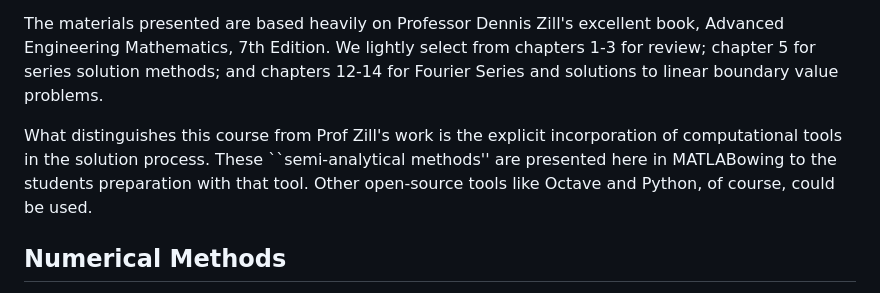
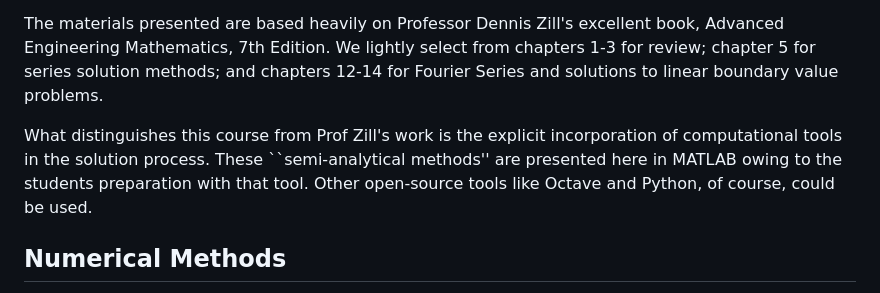
Before and after one commit to stu314159/Mathematical_Methods_for_Engineers, a Markdown page: README.md, the part around the change. Drawn GitHub-style.

Commit message:
slight modification to README

```diff
--- a/README.md
+++ b/README.md
@@ -6,7 +6,7 @@ The first course is focused on analytical methods for linear ordinary and partia
 
 The materials presented are based heavily on Professor Dennis Zill's excellent book, Advanced Engineering Mathematics, 7th Edition. We lightly select from chapters 1-3 for review; chapter 5 for series solution methods; and chapters 12-14 for Fourier Series and solutions to linear boundary value problems.
 
-What distinguishes this course from Prof Zill's work is the explicit incorporation of computational tools in the solution process.  These ``semi-analytical methods'' are presented here in MATLABowing to the students preparation with that tool.  Other open-source tools like Octave and Python, of course, could be used.
+What distinguishes this course from Prof Zill's work is the explicit incorporation of computational tools in the solution process.  These ``semi-analytical methods'' are presented here in MATLAB owing to the students preparation with that tool.  Other open-source tools like Octave and Python, of course, could be used.
 
 ## Numerical Methods
 The second course is focused on numerical methods for a variety of applications relevant to the physical sciences.  Prerequisites for this course include a three-semester sequence of calculus followed by a course in ordinary differential equations. Students also are required to have taken an introductory programming course where they have gained experience using the MATLAB programming environment.  A majority of the students who have taken this course have also taken the Analytical Methods course previously, although it is not a requirement.
```
